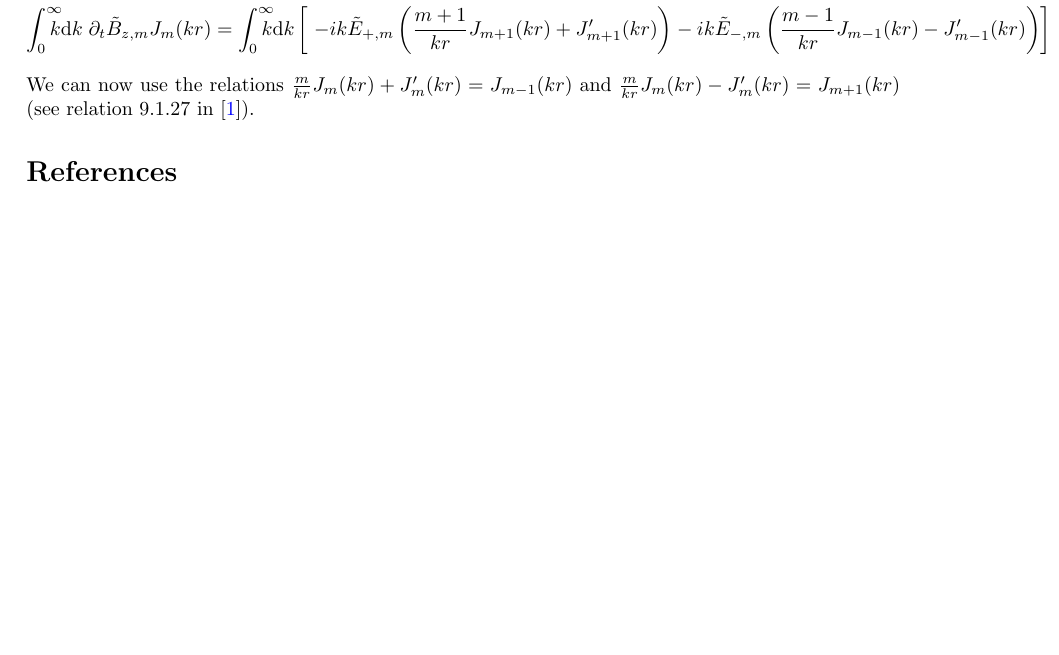
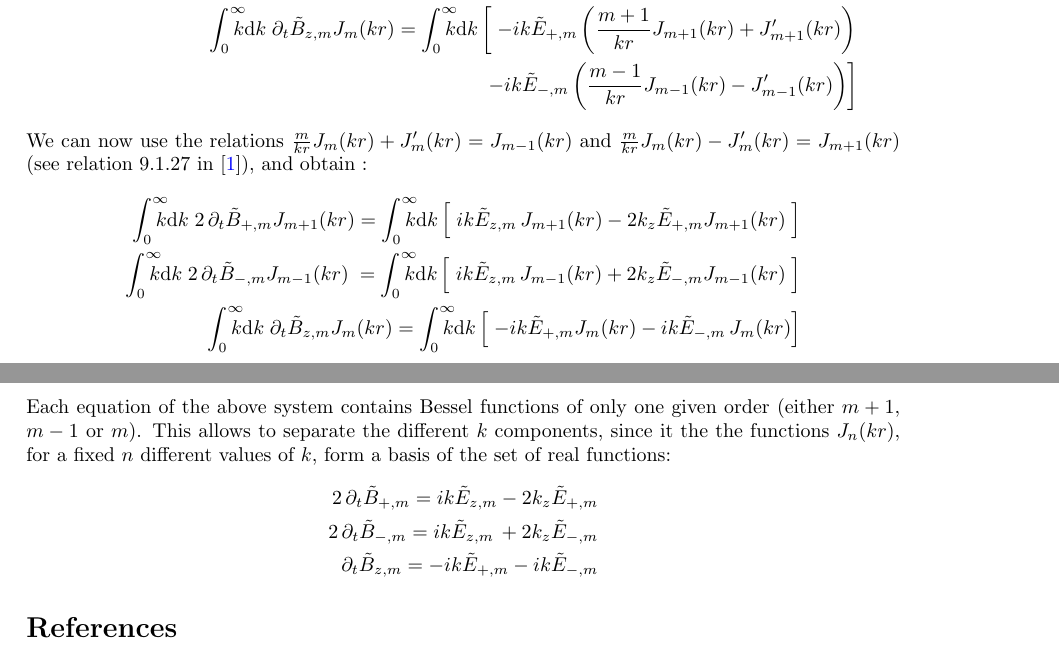
Before and after one commit to fbpic/fbpic, a LaTeX document (Text/Spectral_circ.tex, which reads Text/appendix.tex): part of page 5 of 5 before the commit and two parts of pages 5 and 6 of 6 after it, the two joined at a grey line, cut so that both start at the same text, the shorter picture padded with empty space. Compiled offline with pdfLaTeX.

Commit message:
Finished the the appendix.

```diff
--- a/Text/appendix.tex
+++ b/Text/appendix.tex
@@ -137,10 +137,35 @@ rearranging the third equation, we obtain:
 \right] \\
 \RInteg{k}\; \partial_t \tilde{B}_{z,m}  J_{m}(kr) =
 \RInteg{k} \left[ \; -ik\tilde{E}_{+,m}\left(\frac{m+1}{kr}J_{m+1}(kr) +
-    J_{m+1}'(kr) \right) - ik\tilde{E}_{-,m}\left(\frac{m-1}{kr}J_{m-1}(kr) -
+    J_{m+1}'(kr) \right) \right.\\
+\qquad \left. - ik\tilde{E}_{-,m}\left(\frac{m-1}{kr}J_{m-1}(kr) -
     J_{m-1}'(kr) \right) \right]
 \end{align*}
 We can now use the relations $\frac{m}{kr} J_m(kr) +
     J_m'(kr) = J_{m-1}(kr)$ and $\frac{m}{kr} J_m(kr) -
     J_m'(kr) = J_{m+1}(kr)$ (see relation 9.1.27 in
-    \cite{Abramowitz}).
+    \cite{Abramowitz}), and obtain :
+\begin{align*}
+\RInteg{k} \; 2 \,\partial_t \tilde{B}_{+,m}  J_{m+1}(kr) =
+\RInteg{k} \left[ \; ik\tilde{E}_{z,m}\,
+    J_{m+1}(kr) -2 k_z\tilde{E}_{+,m}J_{m+1}(kr) \;
+\right] \\
+\RInteg{k} \; 2\, \partial_t \tilde{B}_{-,m}  J_{m-1}(kr) \; =
+\RInteg{k} \left[ \;
+   ik\tilde{E}_{z,m} \,
+    J_{m-1}(kr) + 2k_z\tilde{E}_{-,m}J_{m-1}(kr) \;
+\right] \\
+\RInteg{k}\; \partial_t \tilde{B}_{z,m}  J_{m}(kr) =
+\RInteg{k} \left[ \; -ik\tilde{E}_{+,m} J_{m}(kr) - ik\tilde{E}_{-,m}\,J_{m}(kr) \right]
+\end{align*}
+Each equation of the above system contains Bessel functions of only one
+given order (either $m+1$, $m-1$ or $m$). This allows to separate the
+different $k$ components, since it the the functions $J_n(kr)$, for a
+fixed $n$ different values of $k$, form a basis of the set of real functions:
+\begin{align*}
+2 \,\partial_t \tilde{B}_{+,m} =
+ik\tilde{E}_{z,m} -2 k_z\tilde{E}_{+,m} \\
+2\, \partial_t \tilde{B}_{-,m} = ik\tilde{E}_{z,m} \,
+    + 2k_z\tilde{E}_{-,m} \\
+ \partial_t \tilde{B}_{z,m} = -ik\tilde{E}_{+,m}  - ik\tilde{E}_{-,m}
+\end{align*}
```
Also changed, not shown: Text/Spectral_circ.tex (+7 -6 lines).
